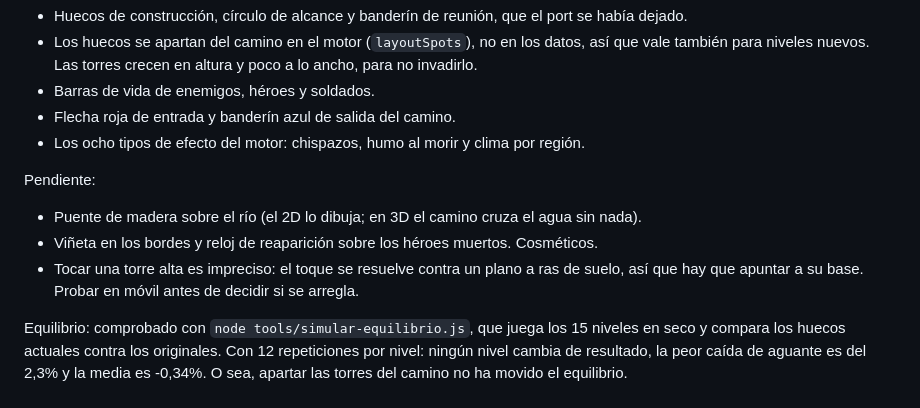
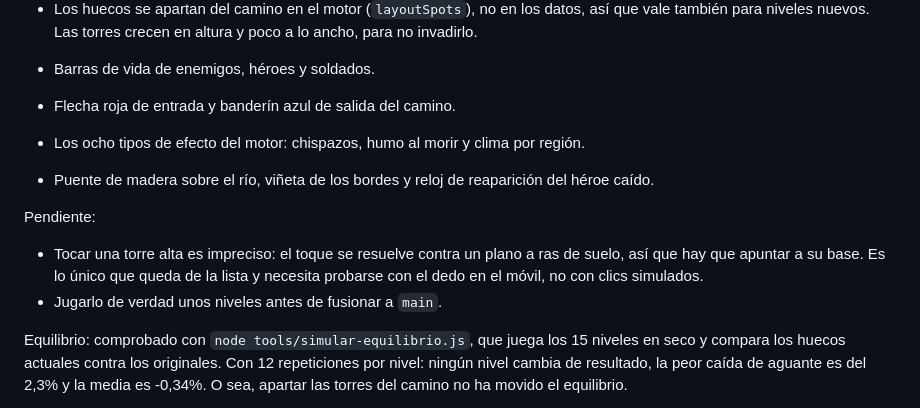
Before and after one commit to unidad11/torres-alianza, a Markdown page: ROADMAP.md, the part around the change. GitHub-like rendering.

Commit message:
Actualiza la hoja de ruta: puente, viñeta y reloj hechos
Co-Authored-By: Claude Opus 4.8 <noreply@anthropic.com>

```diff
--- a/ROADMAP.md
+++ b/ROADMAP.md
@@ -83,11 +83,13 @@ Hecho:
 - Flecha roja de entrada y banderín azul de salida del camino.
 - Los ocho tipos de efecto del motor: chispazos, humo al morir y clima por región.
 
+- Puente de madera sobre el río, viñeta de los bordes y reloj de reaparición del héroe caído.
+
 Pendiente:
-- Puente de madera sobre el río (el 2D lo dibuja; en 3D el camino cruza el agua sin nada).
-- Viñeta en los bordes y reloj de reaparición sobre los héroes muertos. Cosméticos.
 - Tocar una torre alta es impreciso: el toque se resuelve contra un plano a ras de suelo, así que
-  hay que apuntar a su base. Probar en móvil antes de decidir si se arregla.
+  hay que apuntar a su base. Es lo único que queda de la lista y necesita probarse con el dedo en
+  el móvil, no con clics simulados.
+- Jugarlo de verdad unos niveles antes de fusionar a `main`.
 
 Equilibrio: comprobado con `node tools/simular-equilibrio.js`, que juega los 15 niveles en seco y
 compara los huecos actuales contra los originales. Con 12 repeticiones por nivel: ningún nivel
```
